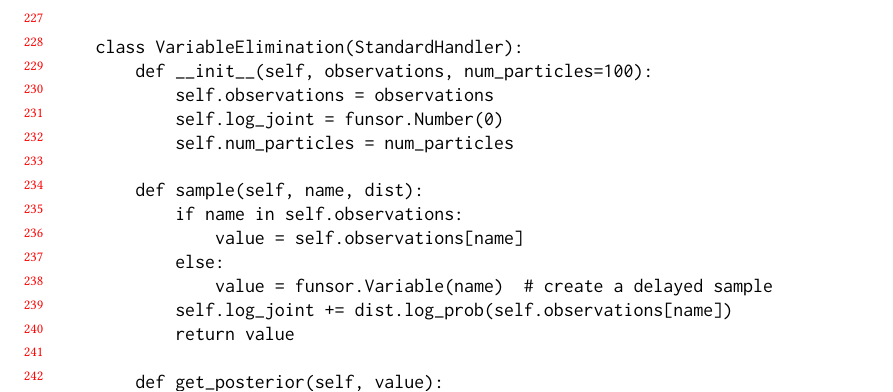
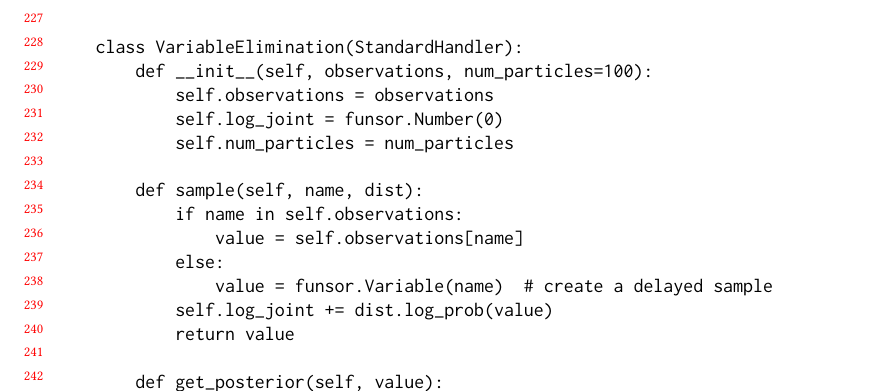
Before and after one commit to fritzo/barrier-design-doc, a LaTeX paper (main.tex): part of page 5 of 6, cut so that both start at the same text. Compiled offline with pdfLaTeX.

Commit message:
Fix typo

```diff
--- a/main.tex
+++ b/main.tex
@@ -241,7 +241,7 @@ This handler ignores barrier statements.
               value = self.observations[name]
           else:
               value = funsor.Variable(name)  # create a delayed sample
-          self.log_joint += dist.log_prob(self.observations[name])
+          self.log_joint += dist.log_prob(value)
           return value
 
       def get_posterior(self, value):
```
Also changed, not shown: main.pdf, 1 other file.
